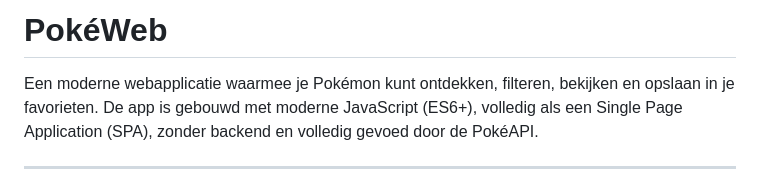
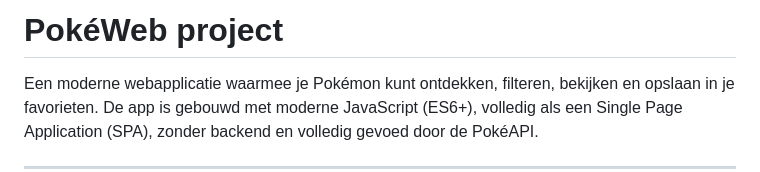
Before and after one commit to YanisDiouri/pokeweb, a Markdown page: README.md, the part around the change. Drawn GitHub-style.

Commit message:
Change project title to 'PokéWeb project'
Updated project title in README.md

```diff
--- a/README.md
+++ b/README.md
@@ -1,4 +1,4 @@
-# PokéWeb
+# PokéWeb project
 
 Een moderne webapplicatie waarmee je Pokémon kunt ontdekken, filteren, bekijken en opslaan in je favorieten. De app is gebouwd met moderne JavaScript (ES6+), volledig als een Single Page Application (SPA), zonder backend en volledig gevoed door de PokéAPI.
 
```
